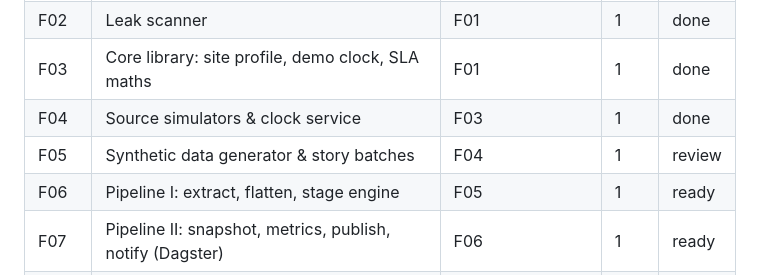
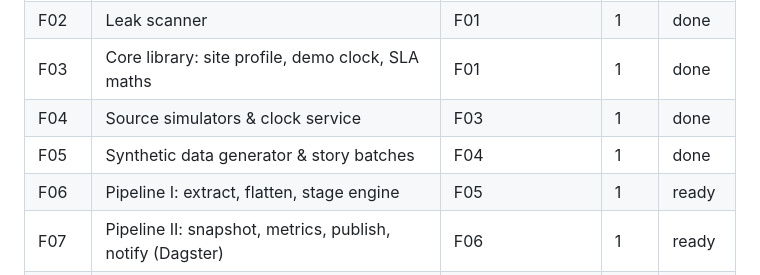
Before and after one commit to Brightbeam-Omar/demo_takeda_r2r, a Markdown page: specs/06-roadmap.md, the part around the change. Rendered like a GitHub page.

Commit message:
chore(specs): mark F05 done
Co-Authored-By: Claude Sonnet 5.5 <noreply@anthropic.com>

```diff
--- a/specs/06-roadmap.md
+++ b/specs/06-roadmap.md
@@ -25,7 +25,7 @@ Claude Code updates `in_progress` and `review`. Only the human sets `done`.
 | F02 | Leak scanner | F01 | 1 | done |
 | F03 | Core library: site profile, demo clock, SLA maths | F01 | 1 | done |
 | F04 | Source simulators & clock service | F03 | 1 | done |
-| F05 | Synthetic data generator & story batches | F04 | 1 | review |
+| F05 | Synthetic data generator & story batches | F04 | 1 | done |
 | F06 | Pipeline I: extract, flatten, stage engine | F05 | 1 | ready |
 | F07 | Pipeline II: snapshot, metrics, publish, notify (Dagster) | F06 | 1 | ready |
 | F08 | Sync layer: webhook, queue, drain, mirror | F07 | 1 | ready |
```
